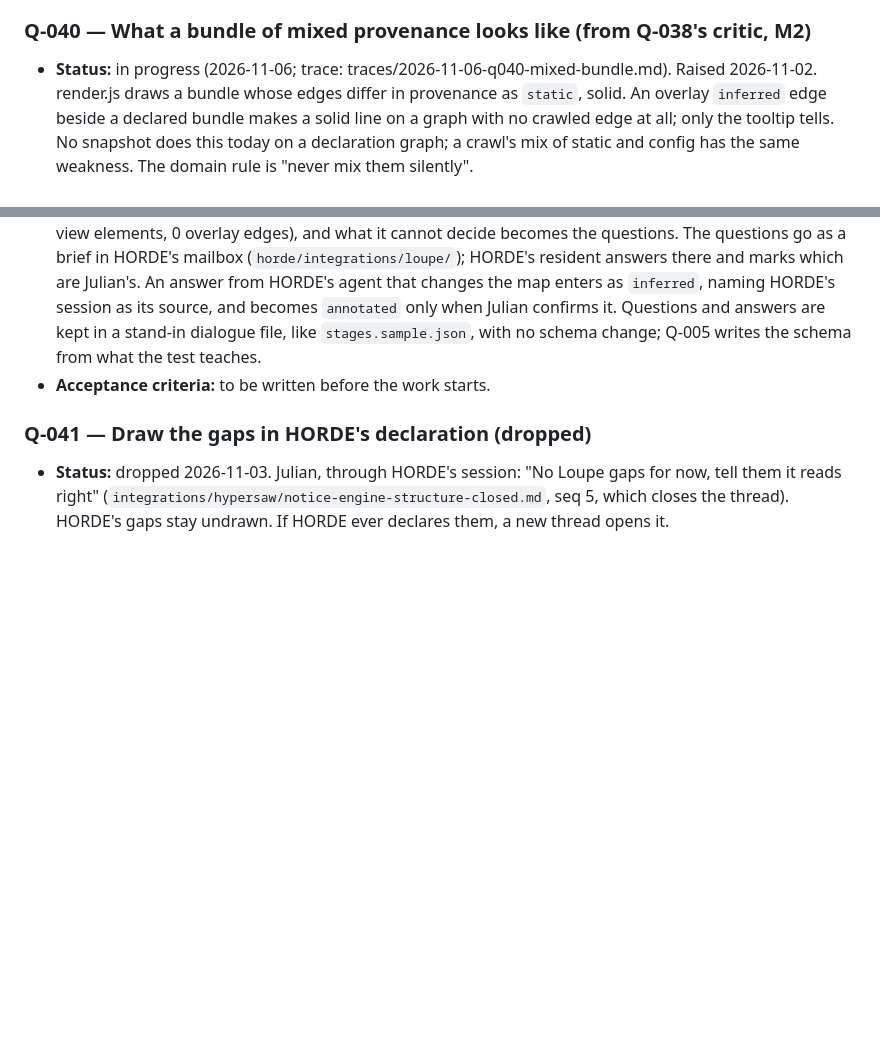
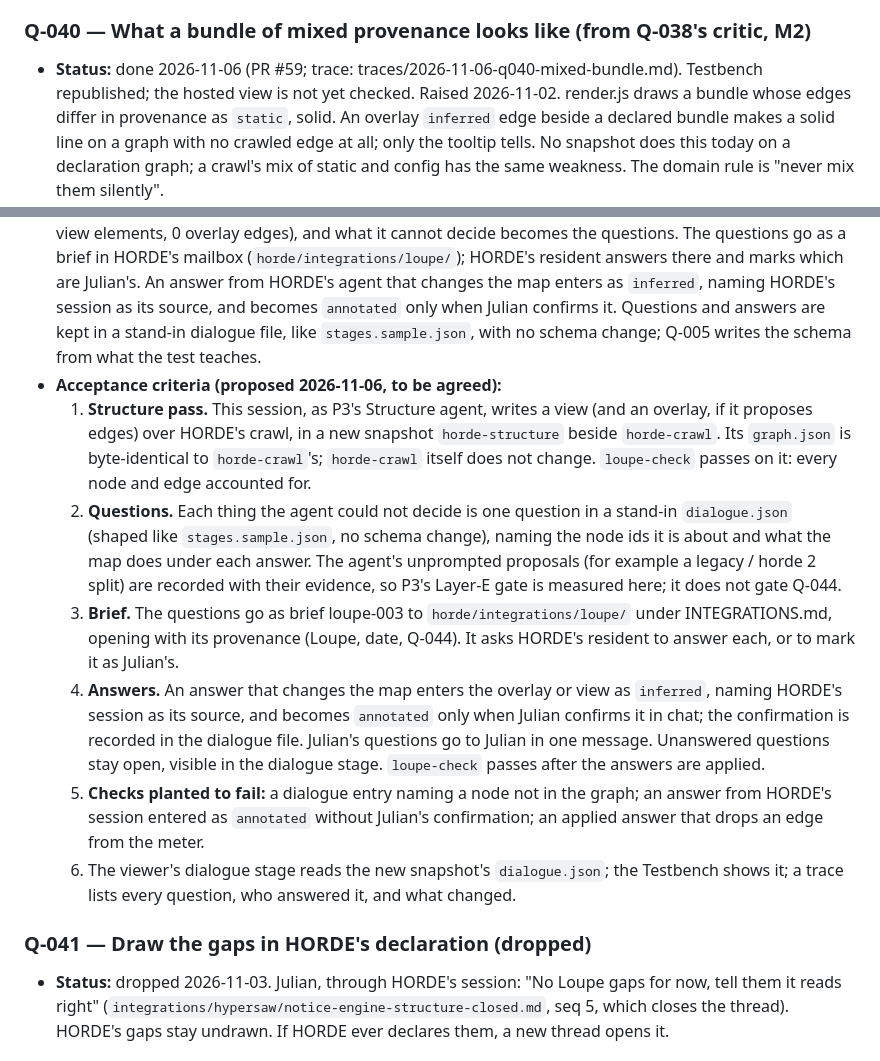
Before and after one commit to Julian-B-Smith/loupe, a Markdown page: ROADMAP.md, 2 parts joined by grey strips. Rendered like a GitHub page; blank space fills up the shorter version.

Commit message:
Q-040 done; Q-044 acceptance criteria proposed
Co-Authored-By: Claude Opus 5.5 <noreply@anthropic.com>

```diff
--- a/ROADMAP.md
+++ b/ROADMAP.md
@@ -676,7 +676,7 @@ Each gate is a checkable condition. A phase is done when its gate passes in
   only zooms 0.825 to 0.95 fold to counts that did not before.
 
 ### Q-040 — What a bundle of mixed provenance looks like (from Q-038's critic, M2)
-- **Status:** in progress (2026-11-06; trace: traces/2026-11-06-q040-mixed-bundle.md). Raised 2026-11-02. render.js draws a bundle
+- **Status:** done 2026-11-06 (PR #59; trace: traces/2026-11-06-q040-mixed-bundle.md). Testbench republished; the hosted view is not yet checked. Raised 2026-11-02. render.js draws a bundle
   whose edges differ in provenance as `static`, solid. An overlay `inferred` edge beside a declared bundle makes a solid line
   on a graph with no crawled edge at all; only the tooltip tells. No snapshot does this today on a declaration graph; a
   crawl's mix of static and config has the same weakness. The domain rule is "never mix them silently".
@@ -718,7 +718,24 @@ Each gate is a checkable condition. A phase is done when its gate passes in
   HORDE's agent that changes the map enters as `inferred`, naming HORDE's session as its source, and becomes
   `annotated` only when Julian confirms it. Questions and answers are kept in a stand-in dialogue file, like
   `stages.sample.json`, with no schema change; Q-005 writes the schema from what the test teaches.
-- **Acceptance criteria:** to be written before the work starts.
+- **Acceptance criteria (proposed 2026-11-06, to be agreed):**
+  1. **Structure pass.** This session, as P3's Structure agent, writes a view (and an overlay, if it proposes edges) over
+     HORDE's crawl, in a new snapshot `horde-structure` beside `horde-crawl`. Its `graph.json` is byte-identical to
+     `horde-crawl`'s; `horde-crawl` itself does not change. `loupe-check` passes on it: every node and edge accounted for.
+  2. **Questions.** Each thing the agent could not decide is one question in a stand-in `dialogue.json` (shaped like
+     `stages.sample.json`, no schema change), naming the node ids it is about and what the map does under each answer.
+     The agent's unprompted proposals (for example a legacy / horde 2 split) are recorded with their evidence, so P3's
+     Layer-E gate is measured here; it does not gate Q-044.
+  3. **Brief.** The questions go as brief loupe-003 to `horde/integrations/loupe/` under INTEGRATIONS.md, opening with
+     its provenance (Loupe, date, Q-044). It asks HORDE's resident to answer each, or to mark it as Julian's.
+  4. **Answers.** An answer that changes the map enters the overlay or view as `inferred`, naming HORDE's session as its
+     source, and becomes `annotated` only when Julian confirms it in chat; the confirmation is recorded in the dialogue
+     file. Julian's questions go to Julian in one message. Unanswered questions stay open, visible in the dialogue stage.
+     `loupe-check` passes after the answers are applied.
+  5. **Checks planted to fail:** a dialogue entry naming a node not in the graph; an answer from HORDE's session entered
+     as `annotated` without Julian's confirmation; an applied answer that drops an edge from the meter.
+  6. The viewer's dialogue stage reads the new snapshot's `dialogue.json`; the Testbench shows it; a trace lists every
+     question, who answered it, and what changed.
 
 ### Q-041 — Draw the gaps in HORDE's declaration (dropped)
 - **Status:** dropped 2026-11-03. Julian, through HORDE's session: "No Loupe gaps for now, tell them it reads right"
```
